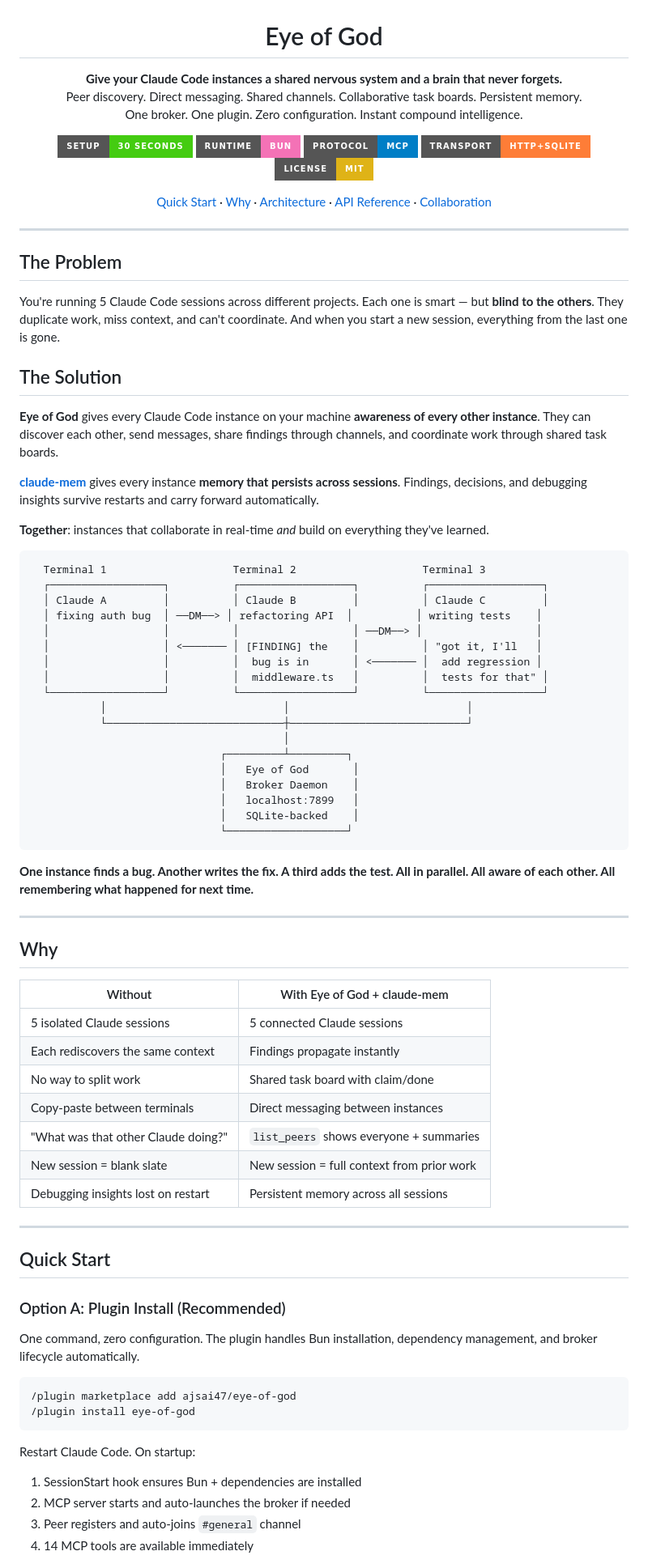
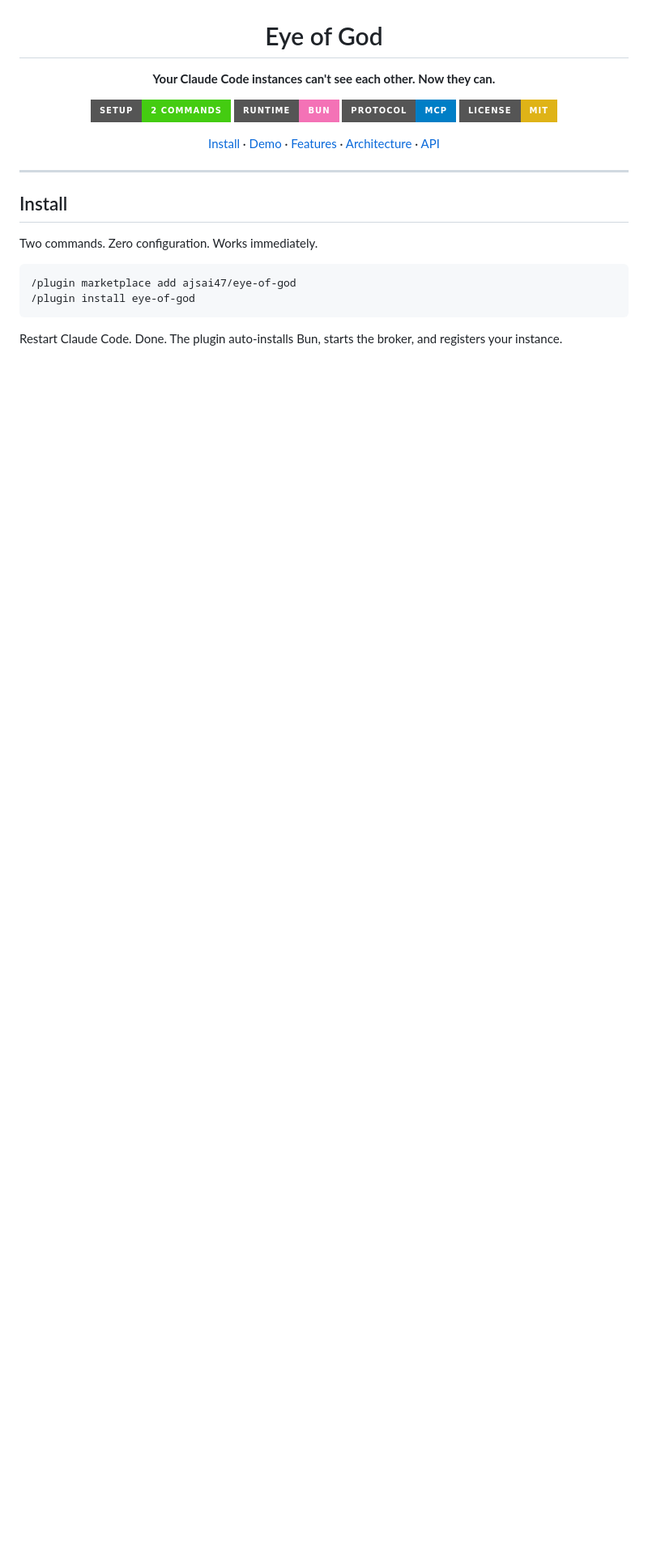
Before and after one commit to ajsai47/eye-of-god, a Markdown page: README.md, the part around one of its changes. Shown at 81% size. GitHub-like rendering; badges without logos; blank space fills up the shorter version.

````diff
--- a/README.md
+++ b/README.md
@@ -6,94 +6,34 @@
 <h1 align="center">Eye of God</h1>
 
 <p align="center">
-<strong>Give your Claude Code instances a shared nervous system and a brain that never forgets.</strong><br>
-Peer discovery. Direct messaging. Shared channels. Collaborative task boards. Persistent memory.<br>
-One broker. One plugin. Zero configuration. Instant compound intelligence.
+<strong>Your Claude Code instances can't see each other. Now they can.</strong>
 </p>
 
 <p align="center">
-<a href="#quick-start"><img src="https://img.shields.io/badge/setup-30_seconds-brightgreen?style=for-the-badge" alt="30 Second Setup"></a>
+<a href="#install"><img src="https://img.shields.io/badge/setup-2_commands-brightgreen?style=for-the-badge" alt="2 Command Setup"></a>
 <a href="https://bun.sh"><img src="https://img.shields.io/badge/runtime-Bun-f472b6?style=for-the-badge&logo=bun" alt="Bun"></a>
 <a href="#"><img src="https://img.shields.io/badge/protocol-MCP-blue?style=for-the-badge" alt="MCP"></a>
-<a href="#"><img src="https://img.shields.io/badge/transport-HTTP+SQLite-orange?style=for-the-badge" alt="HTTP + SQLite"></a>
 <a href="LICENSE"><img src="https://img.shields.io/badge/license-MIT-yellow?style=for-the-badge" alt="MIT License"></a>
 </p>
 
 <p align="center">
-<a href="#quick-start">Quick Start</a> ·
-<a href="#why">Why</a> ·
-<a href="#architecture">Architecture</a> ·
-<a href="#api-reference">API Reference</a> ·
-<a href="#collaboration">Collaboration</a>
+<a href="#install">Install</a> ·
+<a href="#see-it-in-action">Demo</a> ·
+<a href="#what-you-get">Features</a> ·
+<a href="#how-it-works">Architecture</a> ·
+<a href="#api-reference">API</a>
 </p>
 
 ---
 
-## The Problem
+## Install
 
-You're running 5 Claude Code sessions across different projects. Each one is smart — but **blind to the others**. They duplicate work, miss context, and can't coordinate. And when you start a new session, everything from the last one is gone.
-
-## The Solution
-
-**Eye of God** gives every Claude Code instance on your machine **awareness of every other instance**. They can discover each other, send messages, share findings through channels, and coordinate work through shared task boards.
-
-**[claude-mem](https://github.com/thedotmack/claude-mem)** gives every instance **memory that persists across sessions**. Findings, decisions, and debugging insights survive restarts and carry forward automatically.
-
-**Together**: instances that collaborate in real-time *and* build on everything they've learned.
-
-```
-  Terminal 1                    Terminal 2                    Terminal 3
-  ┌──────────────────┐          ┌──────────────────┐          ┌──────────────────┐
-  │ Claude A         │          │ Claude B         │          │ Claude C         │
-  │ fixing auth bug  │ ──DM──> │ refactoring API  │          │ writing tests    │
-  │                  │          │                  │ ──DM──> │                  │
-  │                  │ <─────── │ [FINDING] the    │          │ "got it, I'll   │
-  │                  │          │  bug is in       │ <─────── │  add regression │
-  │                  │          │  middleware.ts   │          │  tests for that" │
-  └──────────────────┘          └──────────────────┘          └──────────────────┘
-           │                            │                            │
-           └────────────────────────────┼────────────────────────────┘
-                                        │
-                              ┌─────────┴─────────┐
-                              │   Eye of God       │
-                              │   Broker Daemon    │
-                              │   localhost:7899   │
-                              │   SQLite-backed    │
-                              └───────────────────┘
-```
-
-**One instance finds a bug. Another writes the fix. A third adds the test. All in parallel. All aware of each other. All remembering what happened for next time.**
-
----
-
-## Why
-
-| Without | With Eye of God + claude-mem |
-|---|---|
-| 5 isolated Claude sessions | 5 connected Claude sessions |
-| Each rediscovers the same context | Findings propagate instantly |
-| No way to split work | Shared task board with claim/done |
-| Copy-paste between terminals | Direct messaging between instances |
-| "What was that other Claude doing?" | `list_peers` shows everyone + summaries |
-| New session = blank slate | New session = full context from prior work |
-| Debugging insights lost on restart | Persistent memory across all sessions |
-
----
-
-## Quick Start
-
-### Option A: Plugin Install (Recommended)
-
-One command, zero configuration. The plugin handles Bun installation, dependency management, and broker lifecycle automatically.
+Two commands. Zero configuration. Works immediately.
 
 ```
 /plugin marketplace add ajsai47/eye-of-god
 /plugin install eye-of-god
 ```
 
-Restart Claude Code. On startup:
-1. SessionStart hook ensures Bun + dependencies are installed
-2. MCP server starts and auto-launches the broker if needed
-3. Peer registers and auto-joins `#general` channel
-4. 14 MCP tools are available immediately
+Restart Claude Code. Done. The plugin auto-installs Bun, starts the broker, and registers your instance.
 
````
Also changed, not shown: other parts of README.md (+196 -185 lines).
